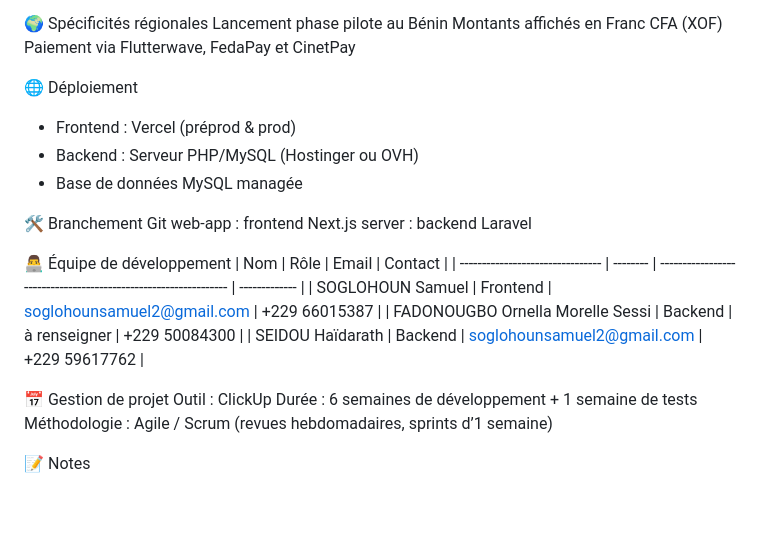
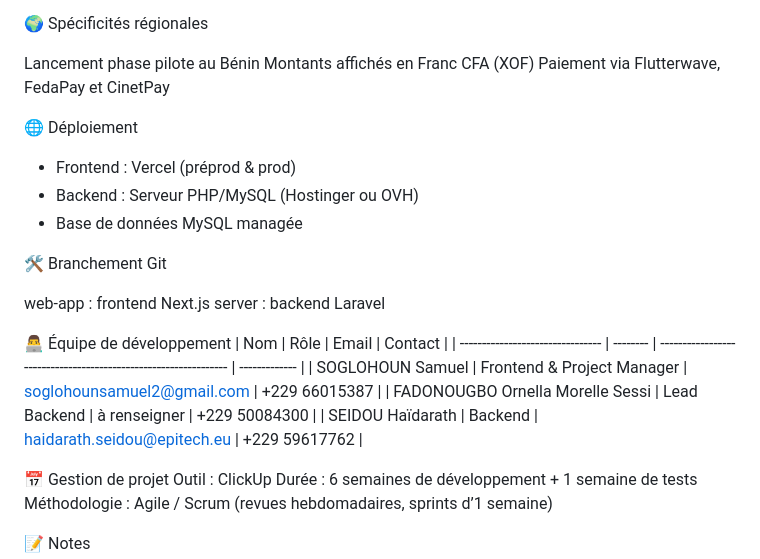
Before and after one commit to SamuelSgn25/Lectorium-Application, a Markdown page: README.MD, the part around one of its changes. Rendered like a GitHub page; blank space fills up the shorter version.

Commit message:
Modify README.MD structure

```diff
--- a/README.MD
+++ b/README.MD
@@ -52,6 +53,7 @@ Pour les administrateurs :
 - Gestion des rôles et permissions
 
 🌍 Spécificités régionales
+
 Lancement phase pilote au Bénin
 Montants affichés en Franc CFA (XOF)
 Paiement via Flutterwave, FedaPay et CinetPay
@@ -62,15 +64,16 @@ Paiement via Flutterwave, FedaPay et CinetPay
 - Base de données MySQL managée
 
 🛠️ Branchement Git
+
 web-app : frontend Next.js
 server : backend Laravel
 
 👨‍💻 Équipe de développement
 | Nom                              | Rôle     | Email                                                           | Contact       |
 | -------------------------------- | -------- | --------------------------------------------------------------- | ------------- |
-| SOGLOHOUN Samuel                 | Frontend | [soglohounsamuel2@gmail.com](mailto:soglohounsamuel2@gmail.com) | +229 66015387 |
-| FADONOUGBO Ornella Morelle Sessi | Backend  | à renseigner                                                    | +229 50084300 |
-| SEIDOU Haïdarath                 | Backend  | [soglohounsamuel2@gmail.com](mailto:soglohounsamuel2@gmail.com) | +229 59617762 |
+| SOGLOHOUN Samuel                 | Frontend & Project Manager | [soglohounsamuel2@gmail.com](mailto:soglohounsamuel2@gmail.com) | +229 66015387 |
+| FADONOUGBO Ornella Morelle Sessi | Lead Backend  | à renseigner                                                    | +229 50084300 |
+| SEIDOU Haïdarath                 | Backend  | [haidarath.seidou@epitech.eu](mailto:haidarath.seidou@epitech.eu) | +229 59617762 |
 
 
 📅 Gestion de projet
```
Also changed, not shown: other parts of README.MD (+5 -4 lines).
